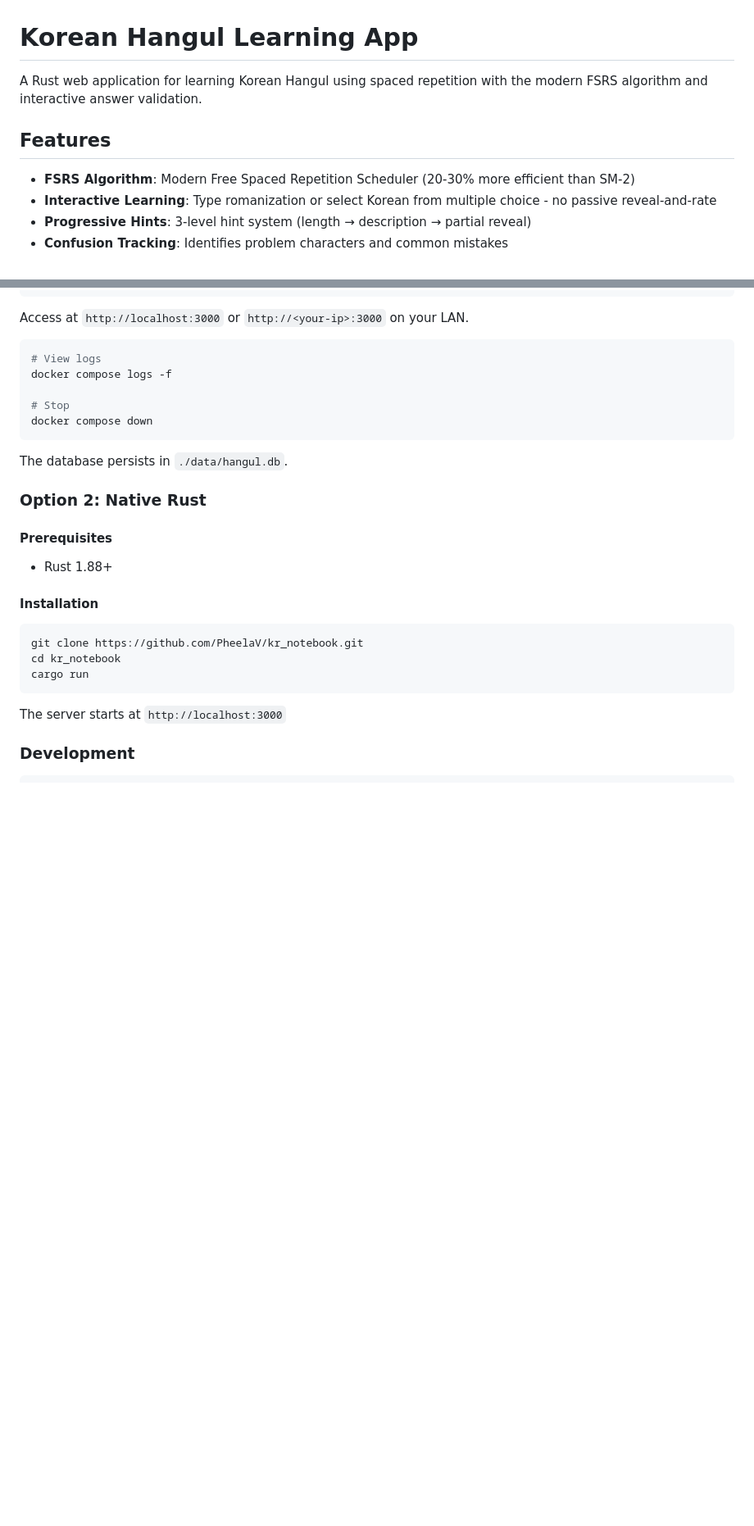
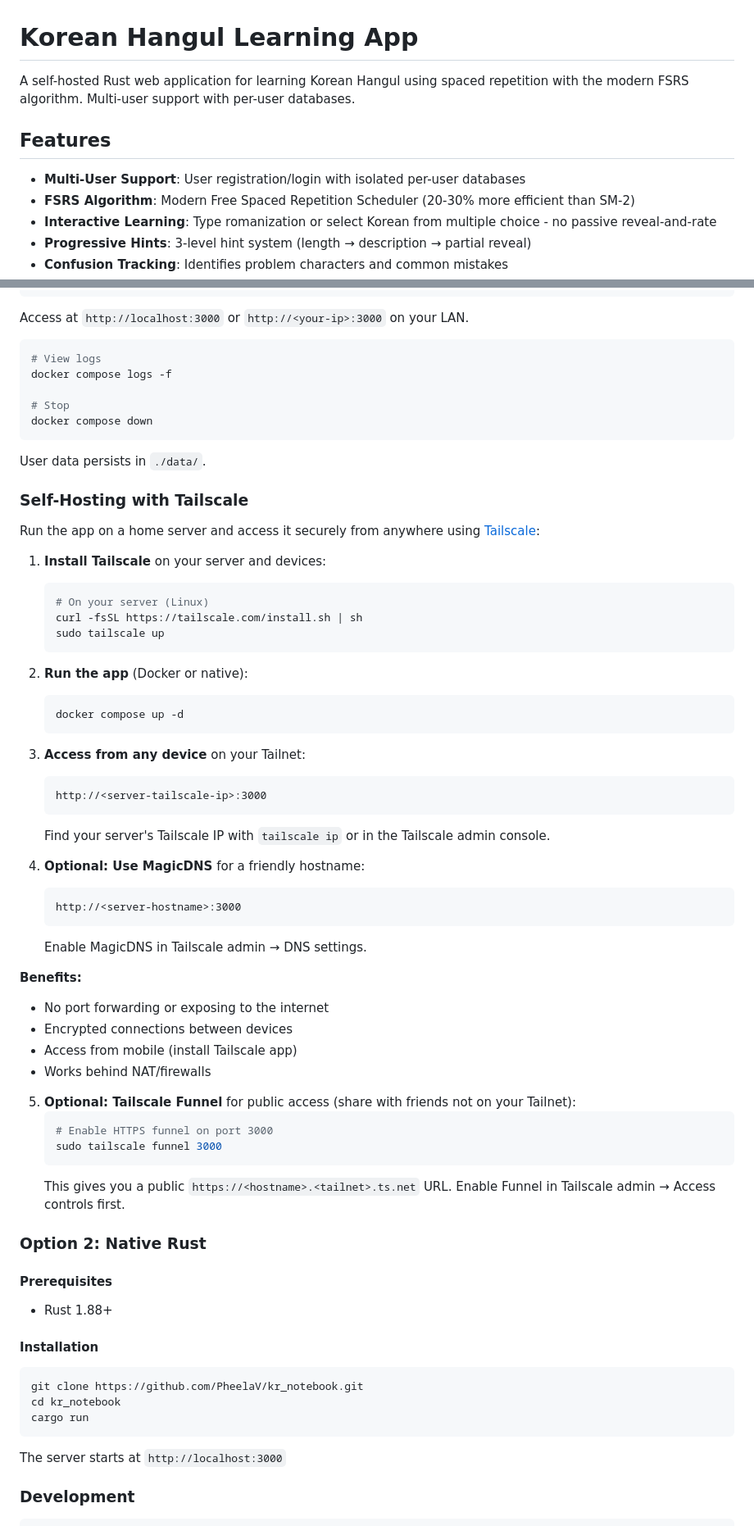
Before and after one commit to PheelaV/kr_notebook, a Markdown page: README.md, 2 parts joined by grey strips. Shown: that part at 82% size. Rendered like a GitHub page; blank space fills up the shorter version.

````diff
--- a/README.md
+++ b/README.md
@@ -1,9 +1,10 @@
 # Korean Hangul Learning App
 
-A Rust web application for learning Korean Hangul using spaced repetition with the modern FSRS algorithm and interactive answer validation.
+A self-hosted Rust web application for learning Korean Hangul using spaced repetition with the modern FSRS algorithm. Multi-user support with per-user databases.
 
 ## Features
 
+- **Multi-User Support**: User registration/login with isolated per-user databases
 - **FSRS Algorithm**: Modern Free Spaced Repetition Scheduler (20-30% more efficient than SM-2)
 - **Interactive Learning**: Type romanization or select Korean from multiple choice - no passive reveal-and-rate
 - **Progressive Hints**: 3-level hint system (length → description → partial reveal)
@@ -50,7 +52,48 @@ docker compose logs -f
 docker compose down
 ```
 
-The database persists in `./data/hangul.db`.
+User data persists in `./data/`.
+
+### Self-Hosting with Tailscale
+
+Run the app on a home server and access it securely from anywhere using [Tailscale](https://tailscale.com/):
+
+1. **Install Tailscale** on your server and devices:
+   ```bash
+   # On your server (Linux)
+   curl -fsSL https://tailscale.com/install.sh | sh
+   sudo tailscale up
+   ```
+
+2. **Run the app** (Docker or native):
+   ```bash
+   docker compose up -d
+   ```
+
+3. **Access from any device** on your Tailnet:
+   ```
+   http://<server-tailscale-ip>:3000
+   ```
+   Find your server's Tailscale IP with `tailscale ip` or in the Tailscale admin console.
+
+4. **Optional: Use MagicDNS** for a friendly hostname:
+   ```
+   http://<server-hostname>:3000
+   ```
+   Enable MagicDNS in Tailscale admin → DNS settings.
+
+**Benefits:**
+- No port forwarding or exposing to the internet
+- Encrypted connections between devices
+- Access from mobile (install Tailscale app)
+- Works behind NAT/firewalls
+
+5. **Optional: Tailscale Funnel** for public access (share with friends not on your Tailnet):
+   ```bash
+   # Enable HTTPS funnel on port 3000
+   sudo tailscale funnel 3000
+   ```
+   This gives you a public `https://<hostname>.<tailnet>.ts.net` URL. Enable Funnel in Tailscale admin → Access controls first.
 
 ### Option 2: Native Rust
 
````
Also changed, not shown: other parts of README.md (+38 -7 lines).
